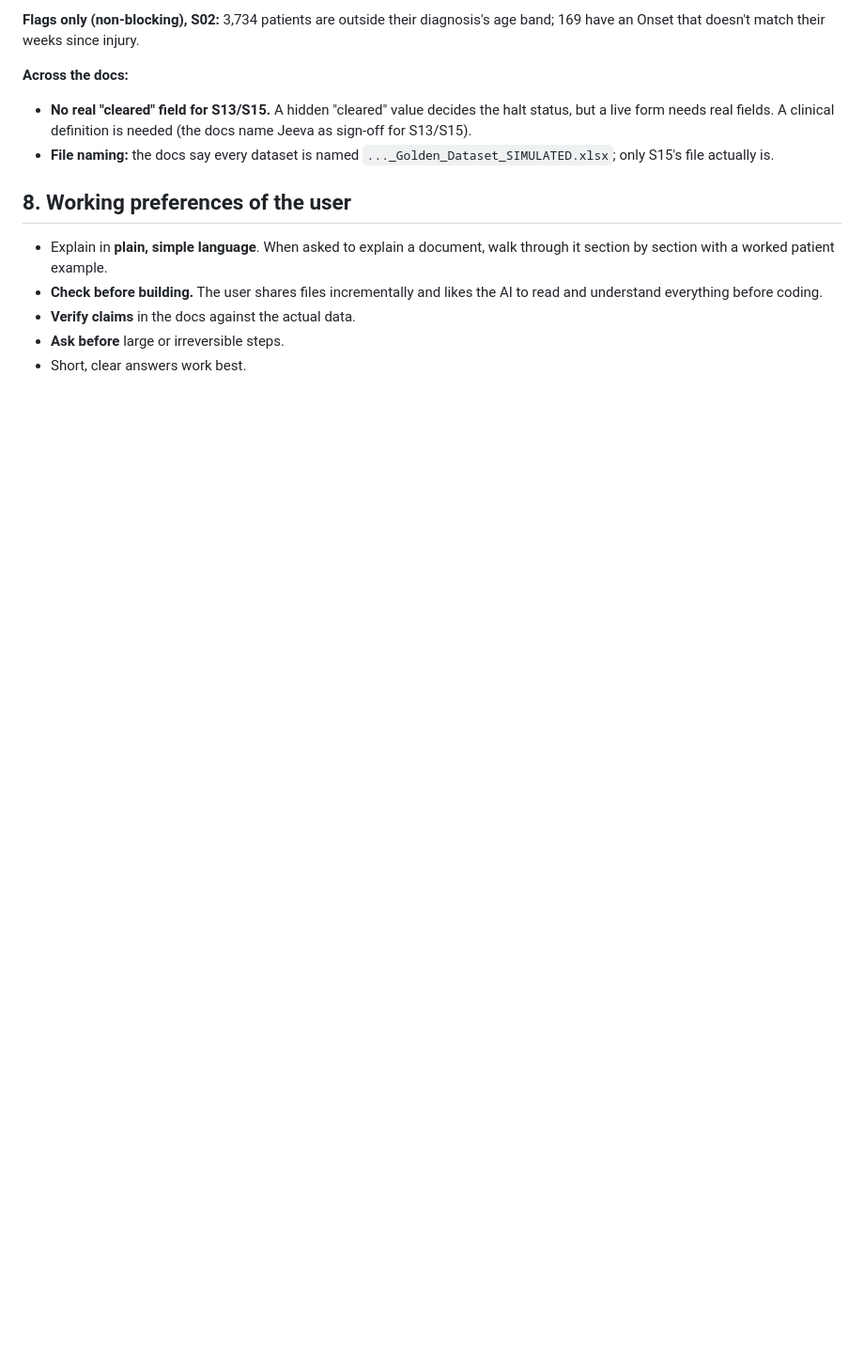
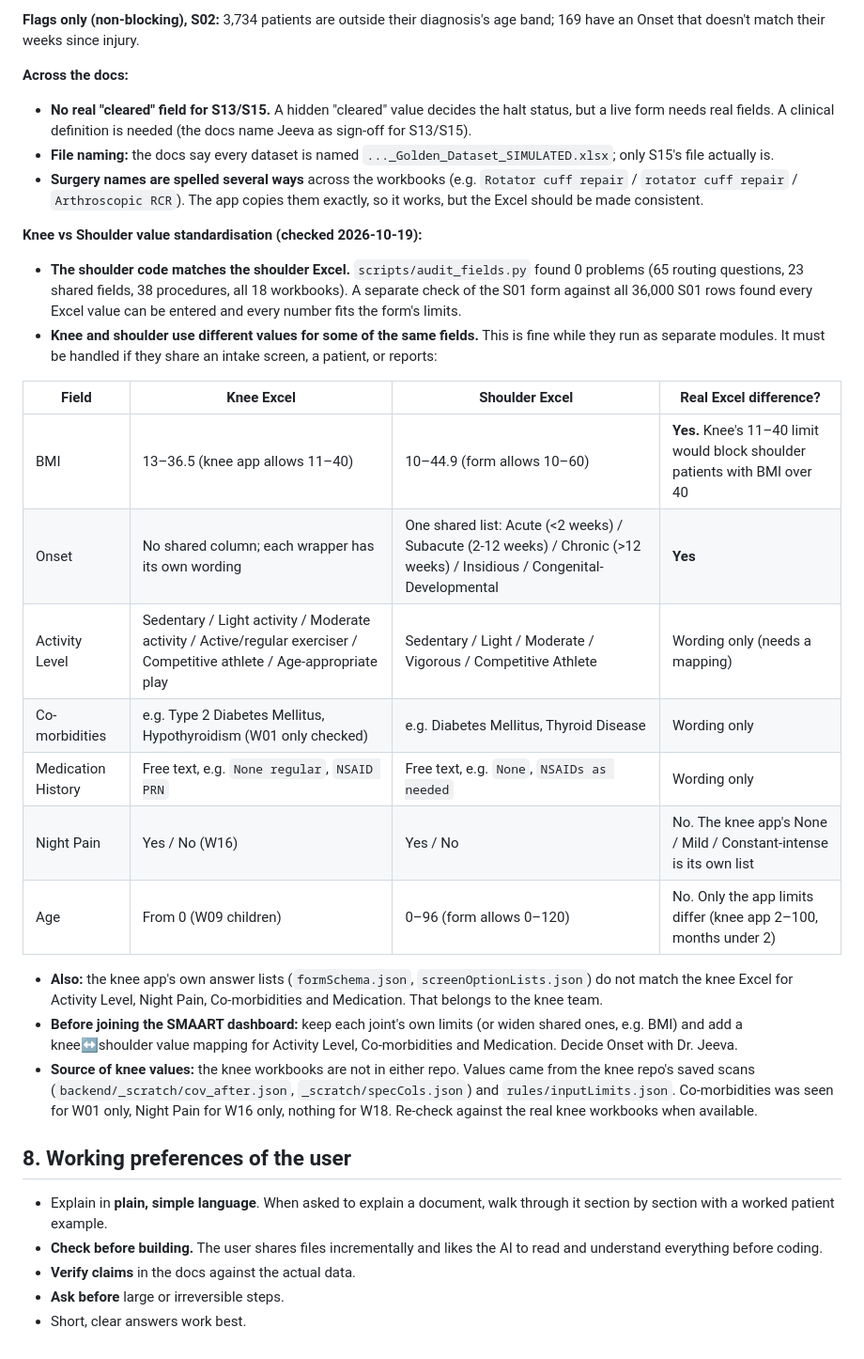
Before and after one commit to Vigneshh38/ShoulderCDss, a Markdown page: PROJECT_MEMORY.md, the part around one of its changes. Shown at 94% size. GitHub-like rendering; blank space fills up the shorter version.

Commit message:
Note knee vs shoulder field value differences in project memory
Records the 2026-10-19 checks: shoulder code matches the shoulder
Excel (0 audit problems), and lists where knee and shoulder values
differ (BMI and Onset are real Excel differences; Activity Level,
Co-morbidities and Medication differ in wording only).

Co-Authored-By: Claude Opus 5.5 <noreply@anthropic.com>
Claude-Session: https://claude.ai/code/session_01MC3D2Tup36iPjjVFcMkPNZ

```diff
--- a/PROJECT_MEMORY.md
+++ b/PROJECT_MEMORY.md
@@ -178,6 +178,26 @@ A clinician then reviews and signs them off.
 **Across the docs:**
 - **No real "cleared" field for S13/S15.** A hidden "cleared" value decides the halt status, but a live form needs real fields. A clinical definition is needed (the docs name Jeeva as sign-off for S13/S15).
 - **File naming:** the docs say every dataset is named `..._Golden_Dataset_SIMULATED.xlsx`; only S15's file actually is.
+- **Surgery names are spelled several ways** across the workbooks (e.g. `Rotator cuff repair` / `rotator cuff repair` / `Arthroscopic RCR`). The app copies them exactly, so it works, but the Excel should be made consistent.
+
+**Knee vs Shoulder value standardisation (checked 2026-10-19):**
+
+- **The shoulder code matches the shoulder Excel.** `scripts/audit_fields.py` found 0 problems (65 routing questions, 23 shared fields, 38 procedures, all 18 workbooks). A separate check of the S01 form against all 36,000 S01 rows found every Excel value can be entered and every number fits the form's limits.
+- **Knee and shoulder use different values for some of the same fields.** This is fine while they run as separate modules. It must be handled if they share an intake screen, a patient, or reports:
+
+| Field | Knee Excel | Shoulder Excel | Real Excel difference? |
+|---|---|---|---|
+| BMI | 13–36.5 (knee app allows 11–40) | 10–44.9 (form allows 10–60) | **Yes.** Knee's 11–40 limit would block shoulder patients with BMI over 40 |
+| Onset | No shared column; each wrapper has its own wording | One shared list: Acute (<2 weeks) / Subacute (2-12 weeks) / Chronic (>12 weeks) / Insidious / Congenital-Developmental | **Yes** |
+| Activity Level | Sedentary / Light activity / Moderate activity / Active/regular exerciser / Competitive athlete / Age-appropriate play | Sedentary / Light / Moderate / Vigorous / Competitive Athlete | Wording only (needs a mapping) |
+| Co-morbidities | e.g. Type 2 Diabetes Mellitus, Hypothyroidism (W01 only checked) | e.g. Diabetes Mellitus, Thyroid Disease | Wording only |
+| Medication History | Free text, e.g. `None regular`, `NSAID PRN` | Free text, e.g. `None`, `NSAIDs as needed` | Wording only |
+| Night Pain | Yes / No (W16) | Yes / No | No. The knee app's None / Mild / Constant-intense is its own list |
+| Age | From 0 (W09 children) | 0–96 (form allows 0–120) | No. Only the app limits differ (knee app 2–100, months under 2) |
+
+- **Also:** the knee app's own answer lists (`formSchema.json`, `screenOptionLists.json`) do not match the knee Excel for Activity Level, Night Pain, Co-morbidities and Medication. That belongs to the knee team.
+- **Before joining the SMAART dashboard:** keep each joint's own limits (or widen shared ones, e.g. BMI) and add a knee↔shoulder value mapping for Activity Level, Co-morbidities and Medication. Decide Onset with Dr. Jeeva.
+- **Source of knee values:** the knee workbooks are not in either repo. Values came from the knee repo's saved scans (`backend/_scratch/cov_after.json`, `_scratch/specCols.json`) and `rules/inputLimits.json`. Co-morbidities was seen for W01 only, Night Pain for W16 only, nothing for W18. Re-check against the real knee workbooks when available.
 
 ## 8. Working preferences of the user
 
```
Also changed, not shown: other parts of PROJECT_MEMORY.md (+1 -1 lines).
